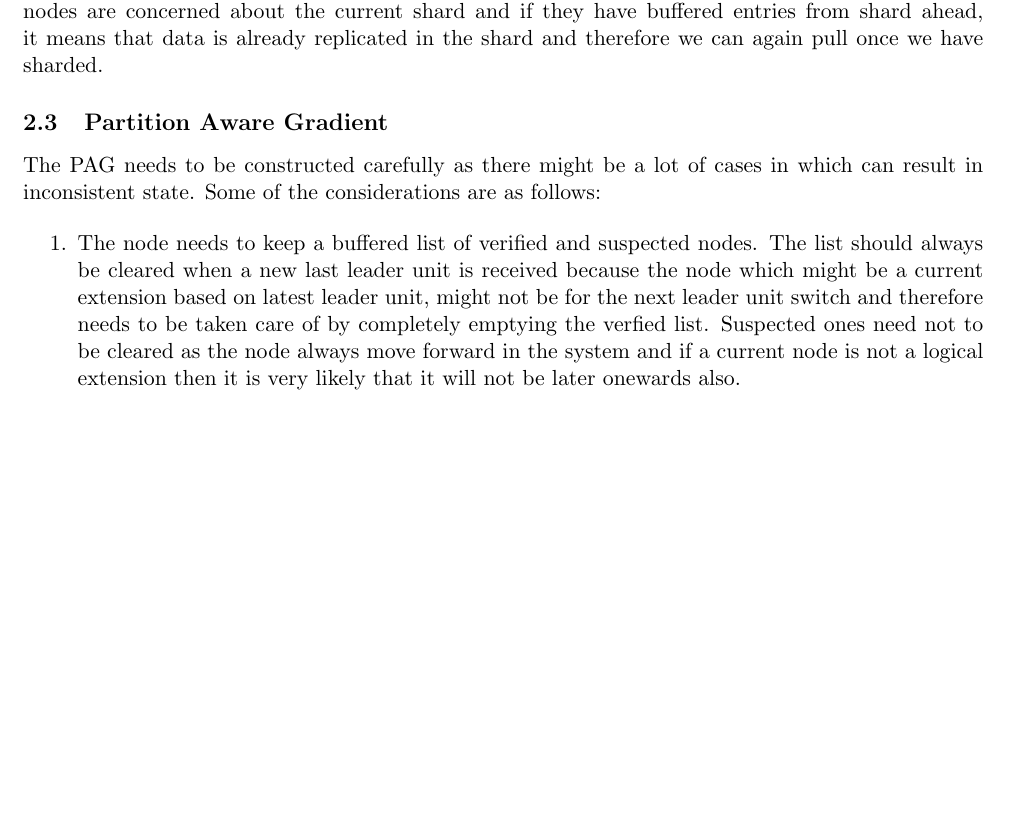
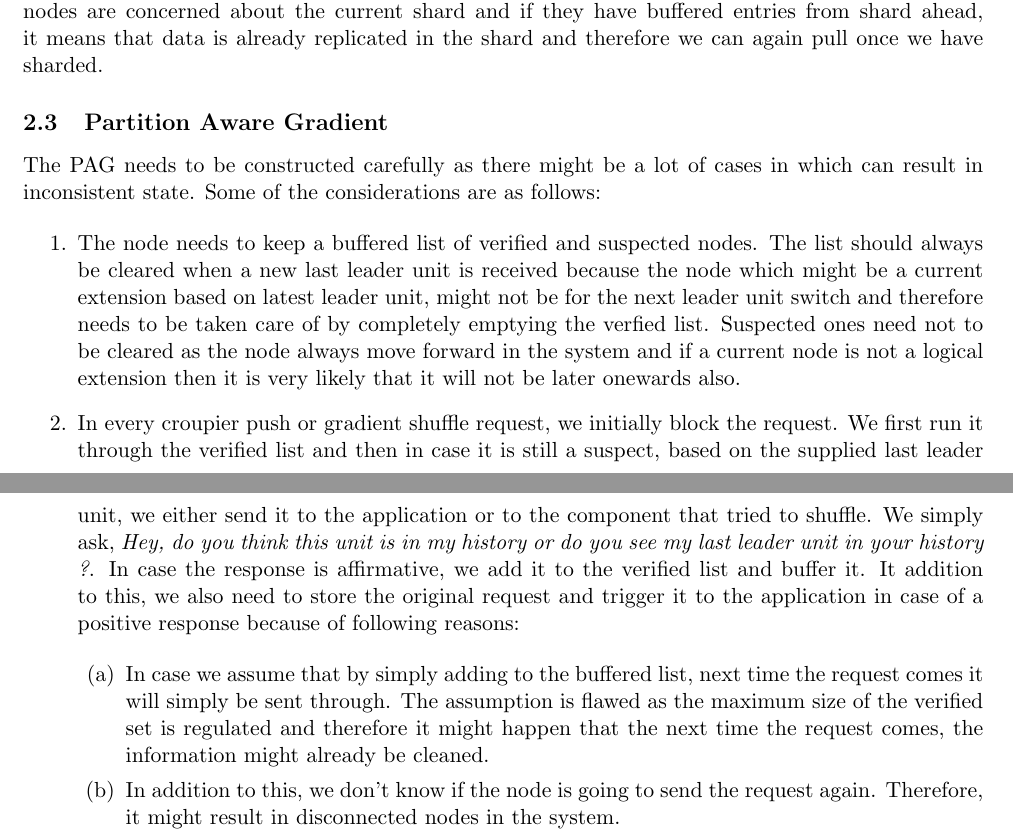
Before and after one commit to abhimanyubabbar/PartitionAwareSearch, a LaTeX document (partitionScenario.tex): part of page 4 of 4 before the commit and two parts of pages 4 and 5 of 5 after it, the two joined at a grey line, cut so that both start at the same text, the shorter picture padded with empty space. Compiled offline with pdfLaTeX.

Commit message:
Added the scenario for need to store the content that was send for exchange.

```diff
--- a/partitionScenario.tex
+++ b/partitionScenario.tex
@@ -148,6 +148,15 @@ The PAG needs to be constructed carefully as there might be a lot of cases in wh
 \item The node needs to keep a buffered list of verified and suspected nodes. The list should always be cleared when a new last leader unit is received because the node which might be a current extension based on latest leader unit, might not be for the next leader unit switch and therefore needs to be taken care of by completely emptying the verfied list. Suspected ones need not to be cleared as the node always move forward in the system and if a current node is not a logical extension then it is very likely that it will not be later onewards also.
 
 
+\item In every croupier push or gradient shuffle request, we initially block the request. We first run it through the verified list and then in case it is still a suspect, based on the supplied last leader unit, we either send it to the application or to the component that tried to shuffle. We simply ask, \textit{Hey, do you think this unit is in my history or do you see my last leader unit in your history ?}. In case the response is affirmative, we add it to the verified list and buffer it. It addition to this, we also need to store the original request and trigger it to the application in case of a positive response because of following reasons:
+
+\begin{enumerate}
+
+\item In case we assume that by simply adding to the buffered list, next time the request comes it will simply be sent through. The assumption is flawed as the maximum size of the verified set is regulated and therefore it might happen that the next time the request comes, the information might already be cleaned.
+
+\item In addition to this, we don't know if the node is going to send the request again. Therefore, it might result in disconnected nodes in the system.
+
+\end{enumerate}
 
 \end{enumerate}
 
```
